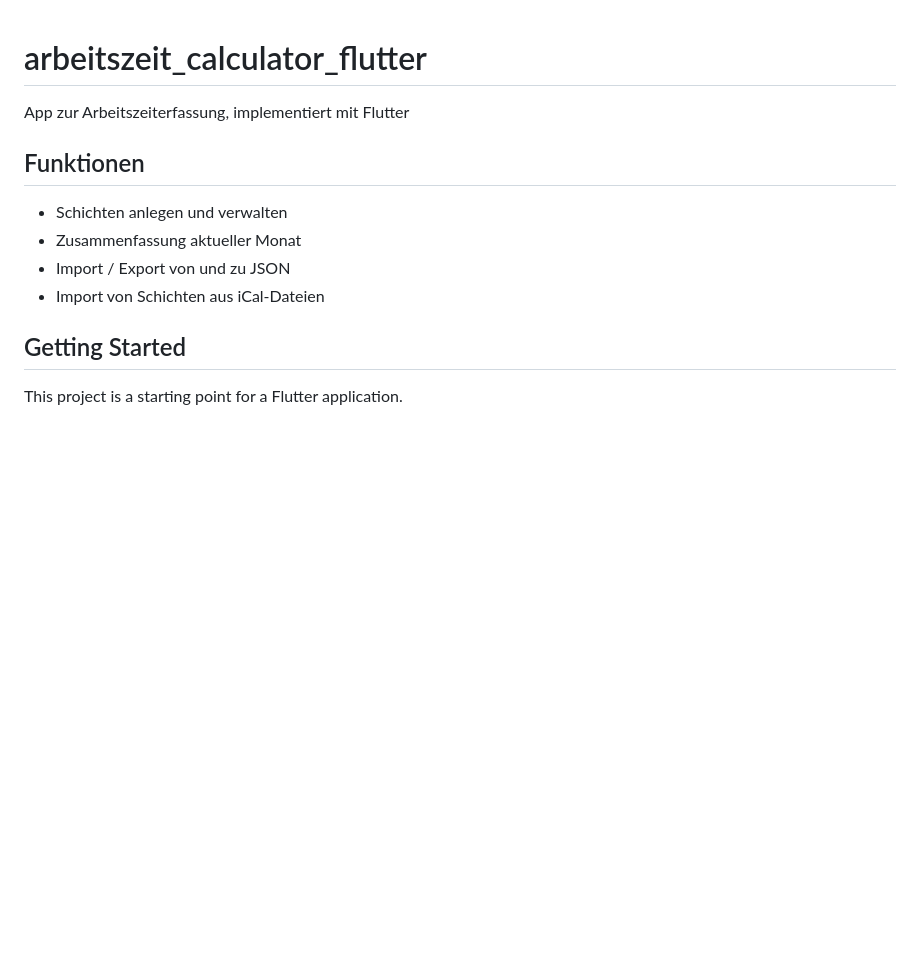
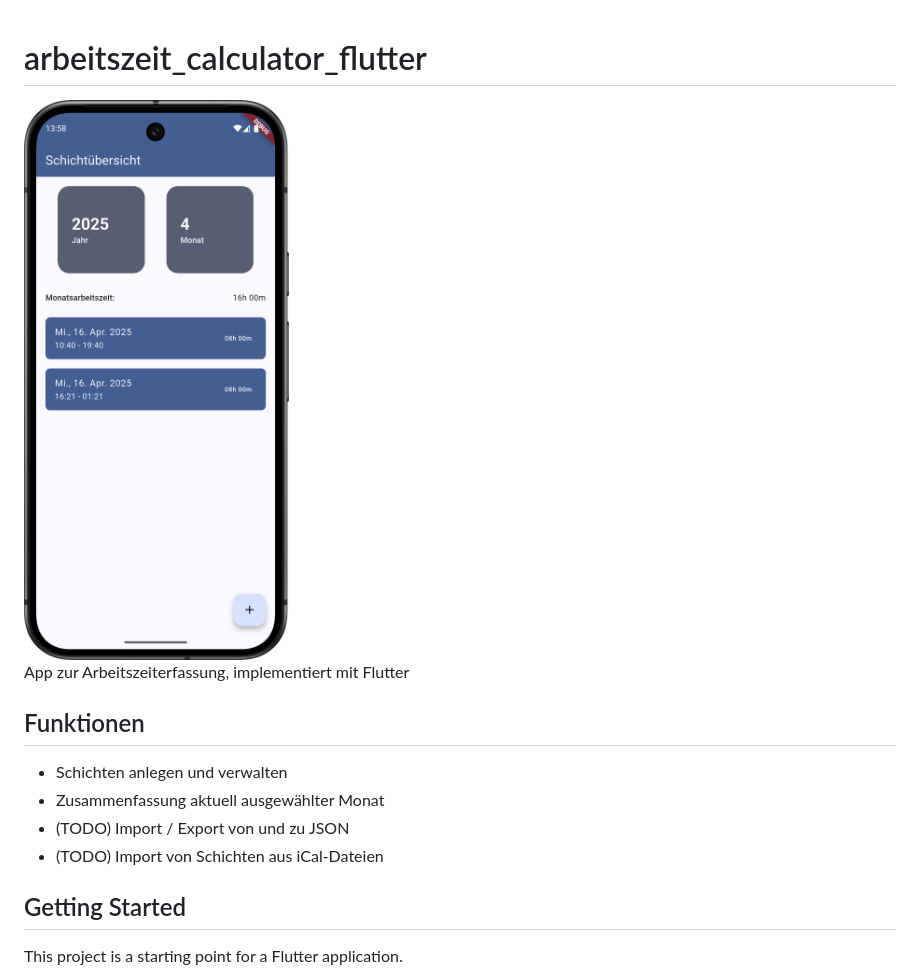
Before and after one commit to Luisg111/arbeitszeit_calculator_flutter, a Markdown page: README.md, the part around the change. Drawn GitHub-style; pictures changed too: docu/assets/list_view.png (added); blank space fills up the shorter version.

```diff
--- a/README.md
+++ b/README.md
@@ -1,13 +1,15 @@
 # arbeitszeit_calculator_flutter
+
+<img src="docu/assets/list_view.png" alt="Listenansicht aller Schichten" width="300"/>
 
 App zur Arbeitszeiterfassung, implementiert mit Flutter
 
 ## Funktionen
 
 - Schichten anlegen und verwalten
-- Zusammenfassung aktueller Monat
-- Import / Export von und zu JSON
-- Import von Schichten aus iCal-Dateien
+- Zusammenfassung aktuell ausgewählter Monat
+- (TODO) Import / Export von und zu JSON
+- (TODO) Import von Schichten aus iCal-Dateien
 
 ## Getting Started
 
```
Also changed, not shown: 5 other files.
